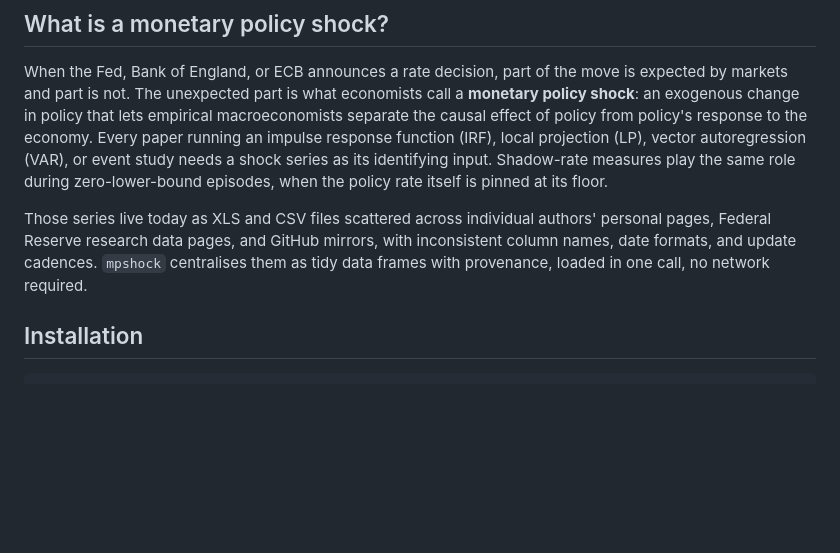
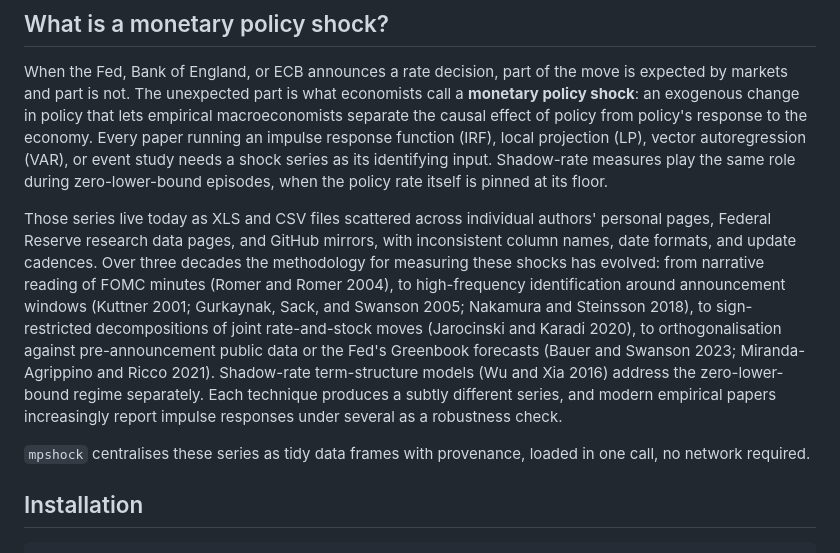
Before and after one commit to charlescoverdale/mpshock, a Markdown page: README.md, the part around the change. Rendered like a GitHub page; blank space fills up the shorter version.

Commit message:
README: add methodology evolution paragraph to the intro
Readers arriving without a background in empirical macro benefit from a
one-paragraph sketch of how shock measurement has developed: narrative
Romer-Romer, then high-frequency identification (Kuttner, GSS, NS),
sign-restricted decompositions (Jarocinski-Karadi), orthogonalisation
against pre-announcement or Greenbook information (Bauer-Swanson,
Miranda-Agrippino-Ricco), and shadow-rate term-structure models
(Wu-Xia) for the zero-lower-bound regime. The paragraph frames the
package as a single-call interface to a fragmented and still-evolving
methodological landscape.

```diff
--- a/README.md
+++ b/README.md
@@ -11,7 +11,9 @@ Monetary policy shock and stance series from the empirical macroeconomics litera
 
 When the Fed, Bank of England, or ECB announces a rate decision, part of the move is expected by markets and part is not. The unexpected part is what economists call a **monetary policy shock**: an exogenous change in policy that lets empirical macroeconomists separate the causal effect of policy from policy's response to the economy. Every paper running an impulse response function (IRF), local projection (LP), vector autoregression (VAR), or event study needs a shock series as its identifying input. Shadow-rate measures play the same role during zero-lower-bound episodes, when the policy rate itself is pinned at its floor.
 
-Those series live today as XLS and CSV files scattered across individual authors' personal pages, Federal Reserve research data pages, and GitHub mirrors, with inconsistent column names, date formats, and update cadences. `mpshock` centralises them as tidy data frames with provenance, loaded in one call, no network required.
+Those series live today as XLS and CSV files scattered across individual authors' personal pages, Federal Reserve research data pages, and GitHub mirrors, with inconsistent column names, date formats, and update cadences. Over three decades the methodology for measuring these shocks has evolved: from narrative reading of FOMC minutes (Romer and Romer 2004), to high-frequency identification around announcement windows (Kuttner 2001; Gurkaynak, Sack, and Swanson 2005; Nakamura and Steinsson 2018), to sign-restricted decompositions of joint rate-and-stock moves (Jarocinski and Karadi 2020), to orthogonalisation against pre-announcement public data or the Fed's Greenbook forecasts (Bauer and Swanson 2023; Miranda-Agrippino and Ricco 2021). Shadow-rate term-structure models (Wu and Xia 2016) address the zero-lower-bound regime separately. Each technique produces a subtly different series, and modern empirical papers increasingly report impulse responses under several as a robustness check.
+
+`mpshock` centralises these series as tidy data frames with provenance, loaded in one call, no network required.
 
 ## Installation
 
```
